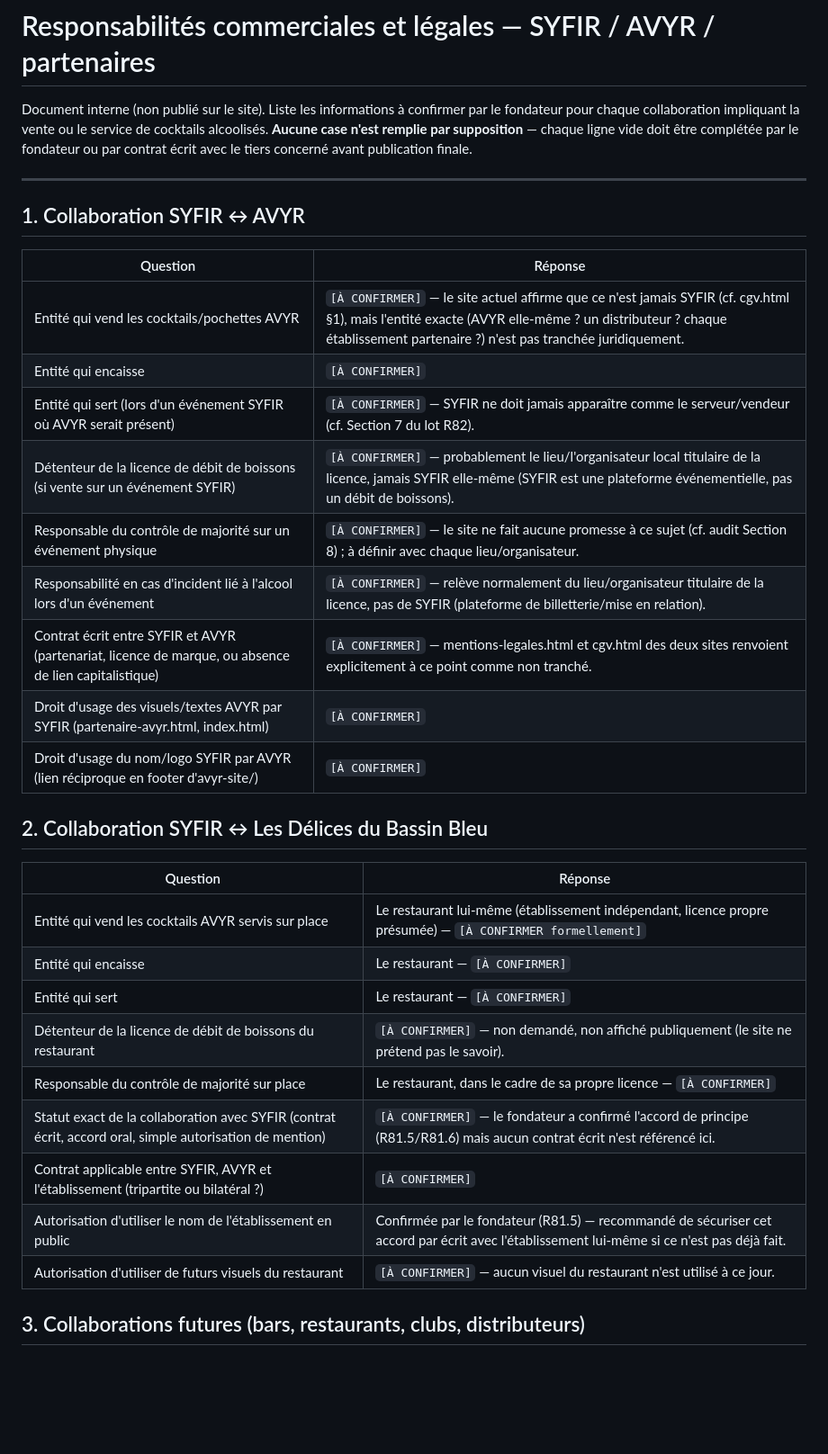
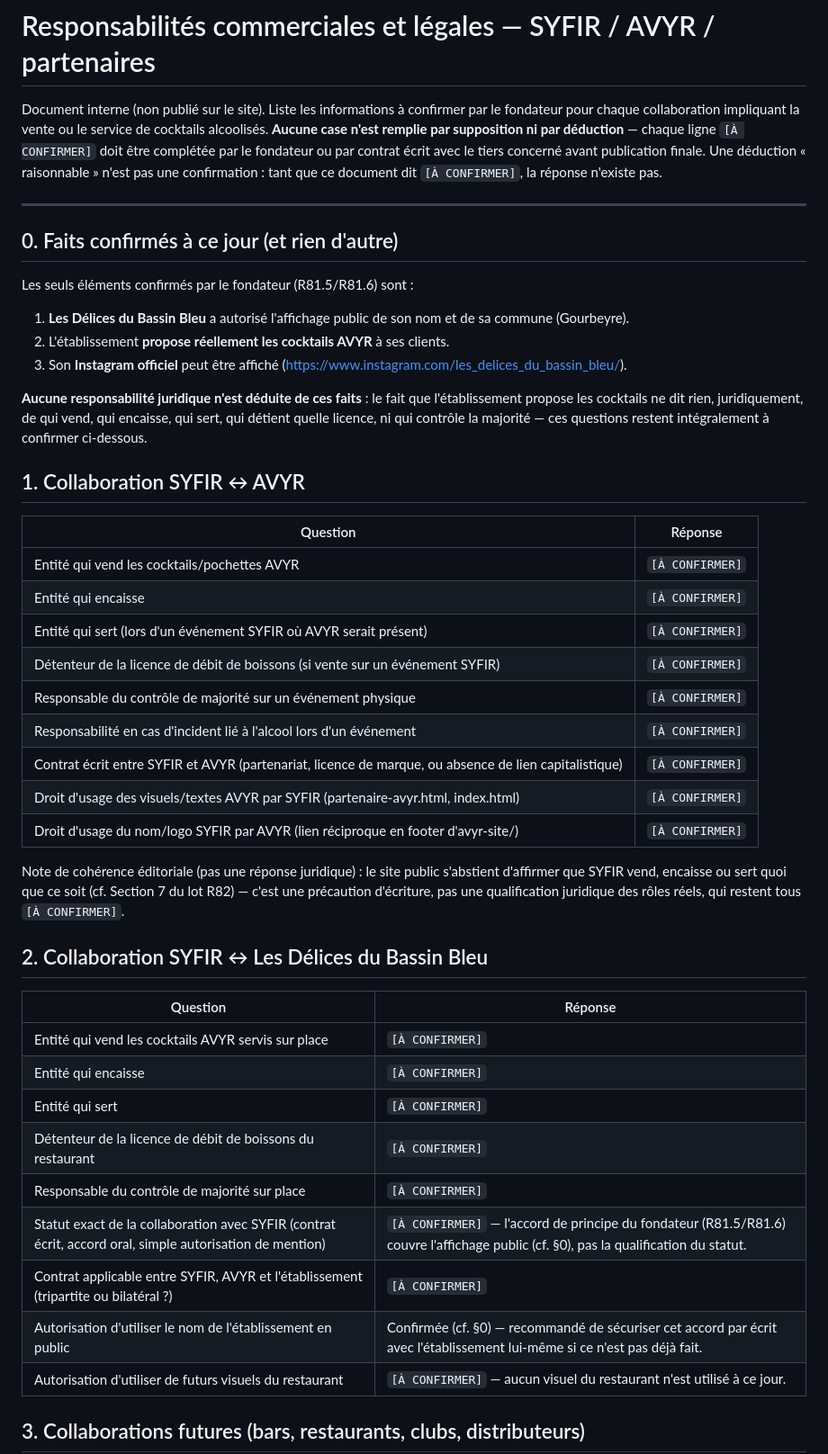
Before and after one commit to rododo97141/boutique-syf, a Markdown page: LEGAL-RESPONSIBILITIES.md, the part around the change. Shown at 90% size. Drawn GitHub-style; blank space fills up the shorter version.

Commit message:
R82.1c.1 — LEGAL-RESPONSIBILITIES.md : zéro supposition réelle
Le document affirmait ne rien remplir par supposition, mais plusieurs
réponses étaient déjà des déductions (« probablement le lieu/
l'organisateur », « relève normalement du lieu », « licence propre
présumée », « Le restaurant vend/encaisse/sert/contrôle la majorité »).
Toutes ces déductions sont retirées : chaque question redevient un pur
[À CONFIRMER].

Nouvelle section 0 « Faits confirmés à ce jour » limitée aux trois seuls
faits validés par le fondateur (affichage public du nom et de la commune
du restaurant, présence réelle des cocktails AVYR chez lui, affichage de
son Instagram officiel), avec la précision explicite qu'aucune
responsabilité juridique n'en est déduite.

```diff
--- a/LEGAL-RESPONSIBILITIES.md
+++ b/LEGAL-RESPONSIBILITIES.md
@@ -3,37 +3,63 @@
 Document interne (non publié sur le site). Liste les informations à
 confirmer par le fondateur pour chaque collaboration impliquant la vente
 ou le service de cocktails alcoolisés. **Aucune case n'est remplie par
-supposition** — chaque ligne vide doit être complétée par le fondateur ou
-par contrat écrit avec le tiers concerné avant publication finale.
+supposition ni par déduction** — chaque ligne `[À CONFIRMER]` doit être
+complétée par le fondateur ou par contrat écrit avec le tiers concerné
+avant publication finale. Une déduction « raisonnable » n'est pas une
+confirmation : tant que ce document dit `[À CONFIRMER]`, la réponse
+n'existe pas.
 
 ---
+
+## 0. Faits confirmés à ce jour (et rien d'autre)
+
+Les seuls éléments confirmés par le fondateur (R81.5/R81.6) sont :
+
+1. **Les Délices du Bassin Bleu** a autorisé l'affichage public de son
+   nom et de sa commune (Gourbeyre).
+2. L'établissement **propose réellement les cocktails AVYR** à ses
+   clients.
+3. Son **Instagram officiel** peut être affiché
+   (https://www.instagram.com/les_delices_du_bassin_bleu/).
+
+**Aucune responsabilité juridique n'est déduite de ces faits** : le fait
+que l'établissement propose les cocktails ne dit rien, juridiquement, de
+qui vend, qui encaisse, qui sert, qui détient quelle licence, ni qui
+contrôle la majorité — ces questions restent intégralement à confirmer
+ci-dessous.
 
 ## 1. Collaboration SYFIR ↔ AVYR
 
 | Question | Réponse |
 |---|---|
-| Entité qui vend les cocktails/pochettes AVYR | `[À CONFIRMER]` — le site actuel affirme que ce n'est jamais SYFIR (cf. cgv.html §1), mais l'entité exacte (AVYR elle-même ? un distributeur ? chaque établissement partenaire ?) n'est pas tranchée juridiquement. |
+| Entité qui vend les cocktails/pochettes AVYR | `[À CONFIRMER]` |
 | Entité qui encaisse | `[À CONFIRMER]` |
-| Entité qui sert (lors d'un événement SYFIR où AVYR serait présent) | `[À CONFIRMER]` — SYFIR ne doit jamais apparaître comme le serveur/vendeur (cf. Section 7 du lot R82). |
-| Détenteur de la licence de débit de boissons (si vente sur un événement SYFIR) | `[À CONFIRMER]` — probablement le lieu/l'organisateur local titulaire de la licence, jamais SYFIR elle-même (SYFIR est une plateforme événementielle, pas un débit de boissons). |
-| Responsable du contrôle de majorité sur un événement physique | `[À CONFIRMER]` — le site ne fait aucune promesse à ce sujet (cf. audit Section 8) ; à définir avec chaque lieu/organisateur. |
-| Responsabilité en cas d'incident lié à l'alcool lors d'un événement | `[À CONFIRMER]` — relève normalement du lieu/organisateur titulaire de la licence, pas de SYFIR (plateforme de billetterie/mise en relation). |
-| Contrat écrit entre SYFIR et AVYR (partenariat, licence de marque, ou absence de lien capitalistique) | `[À CONFIRMER]` — mentions-legales.html et cgv.html des deux sites renvoient explicitement à ce point comme non tranché. |
+| Entité qui sert (lors d'un événement SYFIR où AVYR serait présent) | `[À CONFIRMER]` |
+| Détenteur de la licence de débit de boissons (si vente sur un événement SYFIR) | `[À CONFIRMER]` |
+| Responsable du contrôle de majorité sur un événement physique | `[À CONFIRMER]` |
+| Responsabilité en cas d'incident lié à l'alcool lors d'un événement | `[À CONFIRMER]` |
+| Contrat écrit entre SYFIR et AVYR (partenariat, licence de marque, ou absence de lien capitalistique) | `[À CONFIRMER]` |
 | Droit d'usage des visuels/textes AVYR par SYFIR (partenaire-avyr.html, index.html) | `[À CONFIRMER]` |
 | Droit d'usage du nom/logo SYFIR par AVYR (lien réciproque en footer d'avyr-site/) | `[À CONFIRMER]` |
+
+Note de cohérence éditoriale (pas une réponse juridique) : le site
+public s'abstient d'affirmer que SYFIR vend, encaisse ou sert quoi que
+ce soit (cf. Section 7 du lot R82) — c'est une précaution d'écriture,
+pas une qualification juridique des rôles réels, qui restent tous
+`[À CONFIRMER]`.
 
 ## 2. Collaboration SYFIR ↔ Les Délices du Bassin Bleu
 
 | Question | Réponse |
 |---|---|
-| Entité qui vend les cocktails AVYR servis sur place | Le restaurant lui-même (établissement indépendant, licence propre présumée) — `[À CONFIRMER formellement]` |
-| Entité qui encaisse | Le restaurant — `[À CONFIRMER]` |
-| Entité qui sert | Le restaurant — `[À CONFIRMER]` |
-| Détenteur de la licence de débit de boissons du restaurant | `[À CONFIRMER]` — non demandé, non affiché publiquement (le site ne prétend pas le savoir). |
-| Responsable du contrôle de majorité sur place | Le restaurant, dans le cadre de sa propre licence — `[À CONFIRMER]` |
-| Statut exact de la collaboration avec SYFIR (contrat écrit, accord oral, simple autorisation de mention) | `[À CONFIRMER]` — le fondateur a confirmé l'accord de principe (R81.5/R81.6) mais aucun contrat écrit n'est référencé ici. |
+| Entité qui vend les cocktails AVYR servis sur place | `[À CONFIRMER]` |
+| Entité qui encaisse | `[À CONFIRMER]` |
+| Entité qui sert | `[À CONFIRMER]` |
+| Détenteur de la licence de débit de boissons du restaurant | `[À CONFIRMER]` |
+| Responsable du contrôle de majorité sur place | `[À CONFIRMER]` |
+| Statut exact de la collaboration avec SYFIR (contrat écrit, accord oral, simple autorisation de mention) | `[À CONFIRMER]` — l'accord de principe du fondateur (R81.5/R81.6) couvre l'affichage public (cf. §0), pas la qualification du statut. |
 | Contrat applicable entre SYFIR, AVYR et l'établissement (tripartite ou bilatéral ?) | `[À CONFIRMER]` |
-| Autorisation d'utiliser le nom de l'établissement en public | Confirmée par le fondateur (R81.5) — recommandé de sécuriser cet accord par écrit avec l'établissement lui-même si ce n'est pas déjà fait. |
+| Autorisation d'utiliser le nom de l'établissement en public | Confirmée (cf. §0) — recommandé de sécuriser cet accord par écrit avec l'établissement lui-même si ce n'est pas déjà fait. |
 | Autorisation d'utiliser de futurs visuels du restaurant | `[À CONFIRMER]` — aucun visuel du restaurant n'est utilisé à ce jour. |
 
 ## 3. Collaborations futures (bars, restaurants, clubs, distributeurs)
```
